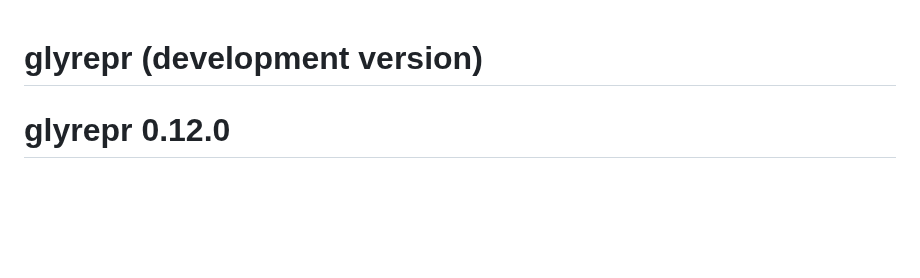
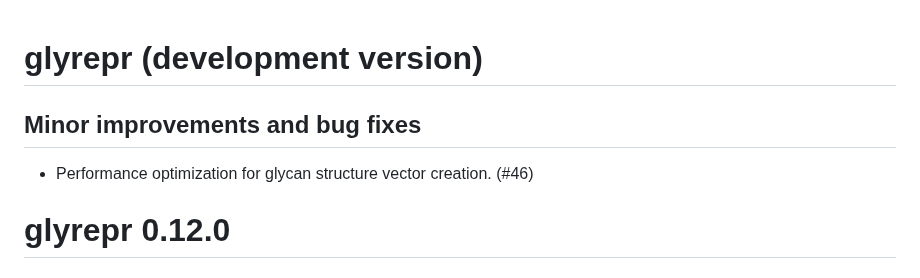
Before and after one commit to glycoverse/glyrepr, a Markdown page: NEWS.md, the part around one of its changes. GitHub-like rendering; blank space fills up the shorter version.

Commit message:
docs: update NEWS

```diff
--- a/NEWS.md
+++ b/NEWS.md
@@ -1,4 +1,8 @@
 # glyrepr (development version)
+
+## Minor improvements and bug fixes
+
+* Performance optimization for glycan structure vector creation. (#46)
 
 # glyrepr 0.12.0
 
```
Also changed, not shown: other parts of NEWS.md (+0 -1 lines).
